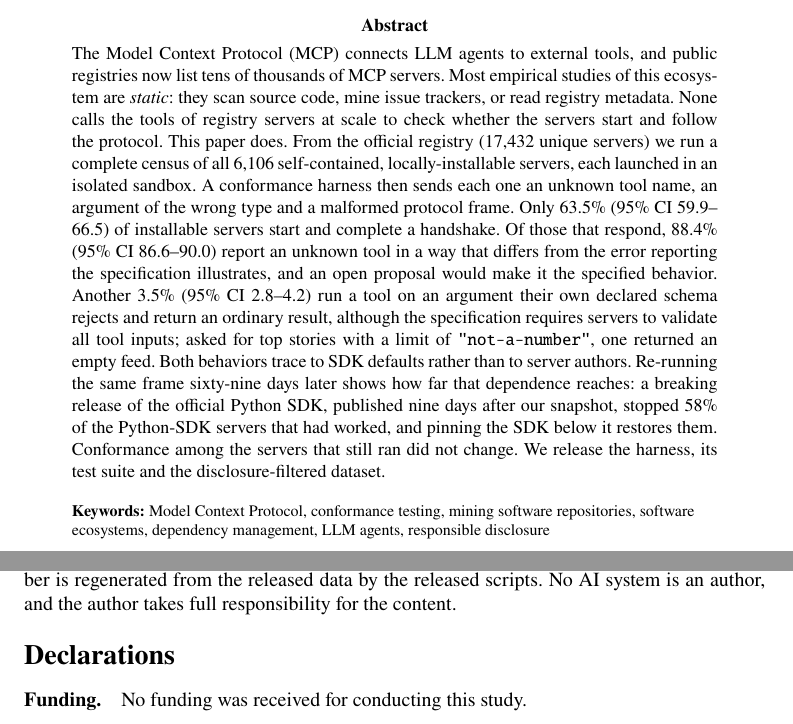
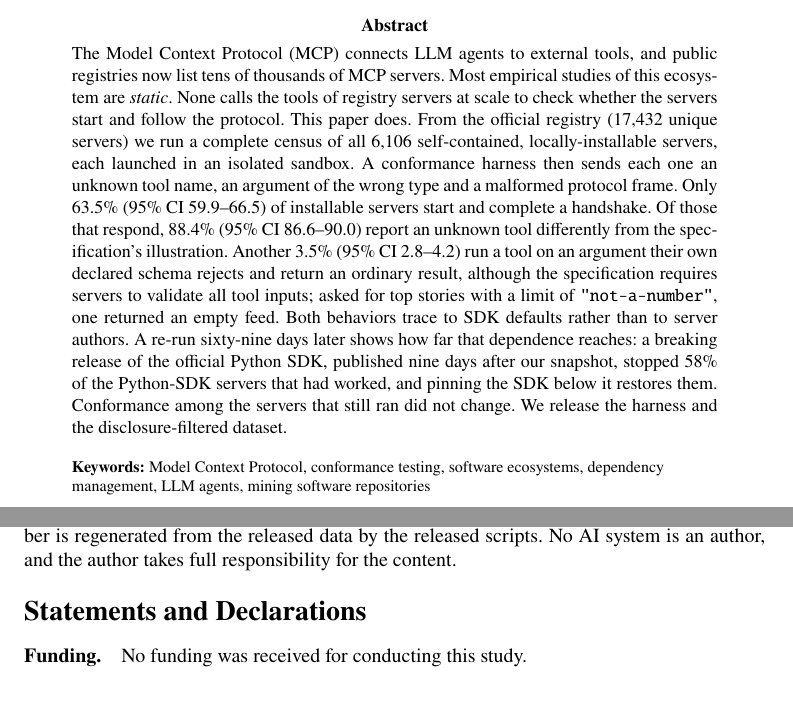
Before and after one commit to Ahmad-Faraj/mcp-conformance, a LaTeX paper (paper/emse/main.tex): two parts of pages 1 and 25 of 28, joined at a grey line, cut so that both start at the same text. Compiled offline with pdfLaTeX.

Commit message:
Meet Springer's stated rules for the abstract, keywords and declarations
The EMSE guidelines ask for an abstract of 150 to 250 words, 4 to 6 keywords, and
declarations under the heading Statements and Declarations, and return
submissions without them as incomplete. The abstract was 278 words and is now 244,
there were seven keywords and there are six, and the heading said Declarations.
The IEEE build carries the same abstract so the two never disagree.

Co-Authored-By: Claude Opus 5.5 <noreply@anthropic.com>

```diff
--- a/paper/emse/main.tex
+++ b/paper/emse/main.tex
@@ -58,30 +58,26 @@
 \abstract{
 The Model Context Protocol (MCP) connects LLM agents to external tools, and public
 registries now list tens of thousands of MCP servers. Most empirical studies of this
-ecosystem are \emph{static}: they scan source code, mine issue trackers, or read
-registry metadata. None calls the tools of registry servers at scale to check whether
-the servers start and follow the protocol. This paper does. From the official registry
-(\Nframe{} unique servers) we run a complete census of all \Nattempted{} self-contained, locally-installable
-servers, each launched in an isolated sandbox. A conformance harness then sends each
-one an unknown tool name, an argument of the wrong type and a malformed protocol
-frame. Only \HandshakeRateCorr{} of installable
-servers start and complete a handshake. Of those that respond, \ErrAsResultRateCl{}
-report an unknown tool in a way that differs from the error reporting the
-specification illustrates, and an open proposal would make it the specified behavior.
-Another \SilentExecRateCl{} run a tool on an argument their own declared schema rejects and
-return an ordinary result, although the specification requires servers to validate
-all tool inputs; asked for top stories with a limit of \texttt{"not-a-number"}, one
-returned an empty feed. Both behaviors trace to SDK defaults rather than to server
-authors. Re-running the same frame sixty-nine days later shows how far that dependence
-reaches: a breaking release of the official Python SDK, published nine days after our
-snapshot, stopped \PySDKLostRate{} of the Python-SDK servers that had worked, and
-pinning the SDK below it restores them. Conformance among the servers that still ran
-did not change. We release the harness, its test suite and the disclosure-filtered
-dataset.}
+ecosystem are \emph{static}. None calls the tools of registry servers at scale to check
+whether the servers start and follow the protocol. This paper does. From the official
+registry (\Nframe{} unique servers) we run a complete census of all \Nattempted{}
+self-contained, locally-installable servers, each launched in an isolated sandbox. A
+conformance harness then sends each one an unknown tool name, an argument of the wrong
+type and a malformed protocol frame. Only \HandshakeRateCorr{} of installable servers
+start and complete a handshake. Of those that respond, \ErrAsResultRateCl{} report an
+unknown tool differently from the specification's illustration. Another
+\SilentExecRateCl{} run a tool on an argument their own declared schema rejects and
+return an ordinary result, although the specification requires servers to validate all
+tool inputs; asked for top stories with a limit of \texttt{"not-a-number"}, one returned
+an empty feed. Both behaviors trace to SDK defaults rather than to server authors. A
+re-run sixty-nine days later shows how far that dependence reaches: a breaking release
+of the official Python SDK, published nine days after our snapshot, stopped
+\PySDKLostRate{} of the Python-SDK servers that had worked, and pinning the SDK below it
+restores them. Conformance among the servers that still ran did not change. We release
+the harness and the disclosure-filtered dataset.}
 
-\keywords{Model Context Protocol, conformance testing, mining software
-repositories, software ecosystems, dependency management, LLM agents, responsible
-disclosure}
+\keywords{Model Context Protocol, conformance testing, software ecosystems,
+dependency management, LLM agents, mining software repositories}
 
 \maketitle
 
@@ -117,7 +113,7 @@
 \bmhead{Acknowledgements}
 The author conceived the study, made its design and interpretive decisions, and directed the writing. Claude (Anthropic), a generative AI system, used as Claude Opus 5 and Claude Opus 5.5, wrote the measurement harness and the analysis code, assisted with literature search, running the census and the statistical analysis, and drafted and edited the text under that direction. The interpretation and recommendations in the Discussion were written from answers the author supplied and were approved by the author. Every reference and every claim attributed to a cited source was checked against that source, and every number is regenerated from the released data by the released scripts. No AI system is an author, and the author takes full responsibility for the content.
 
-\section*{Declarations}
+\section*{Statements and Declarations}
 
 \bmhead{Funding}
 No funding was received for conducting this study.
```
Also changed, not shown: paper/main.tex (+17 -20 lines), paper/emse/main.pdf, paper/main.pdf.
